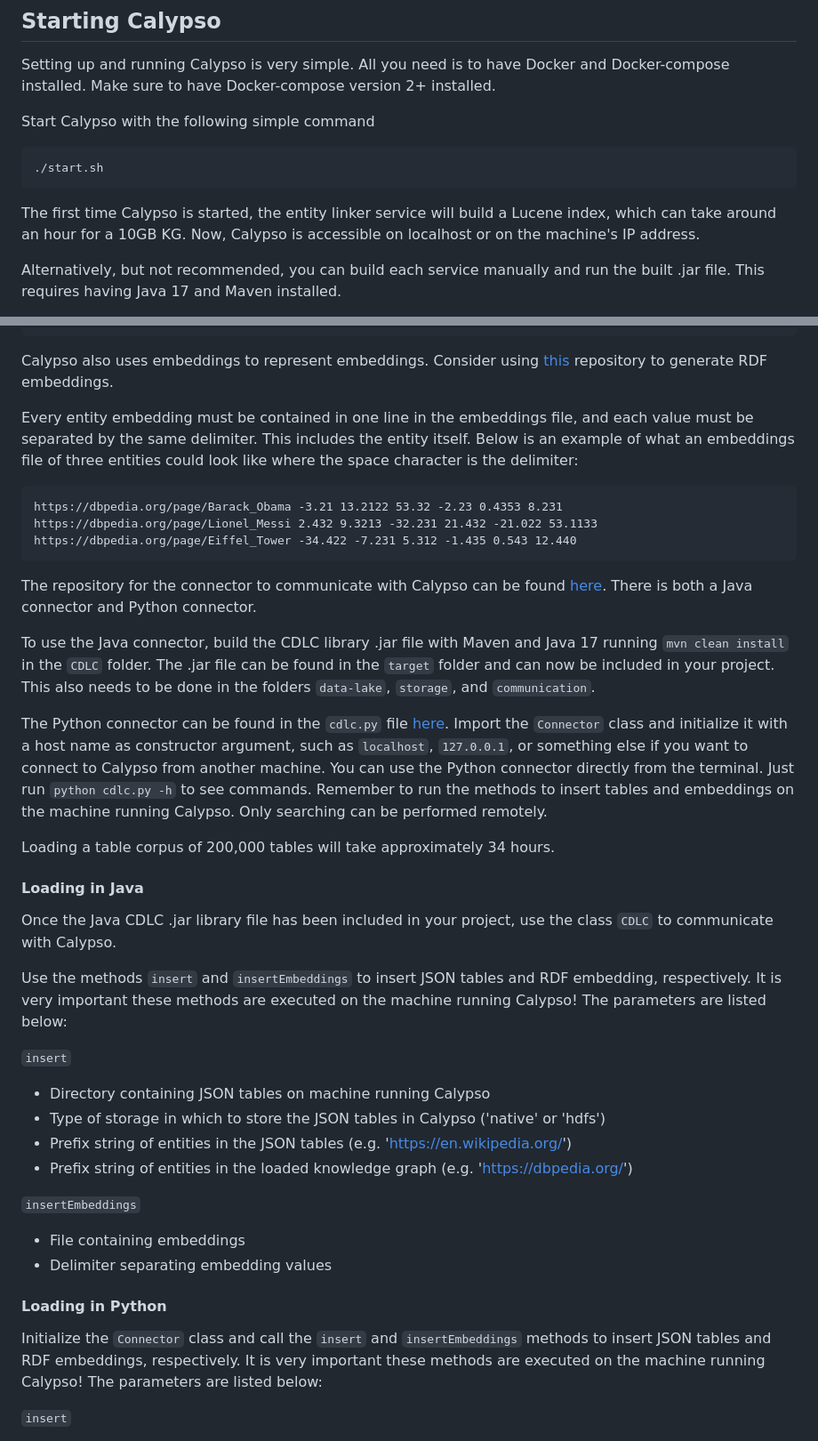
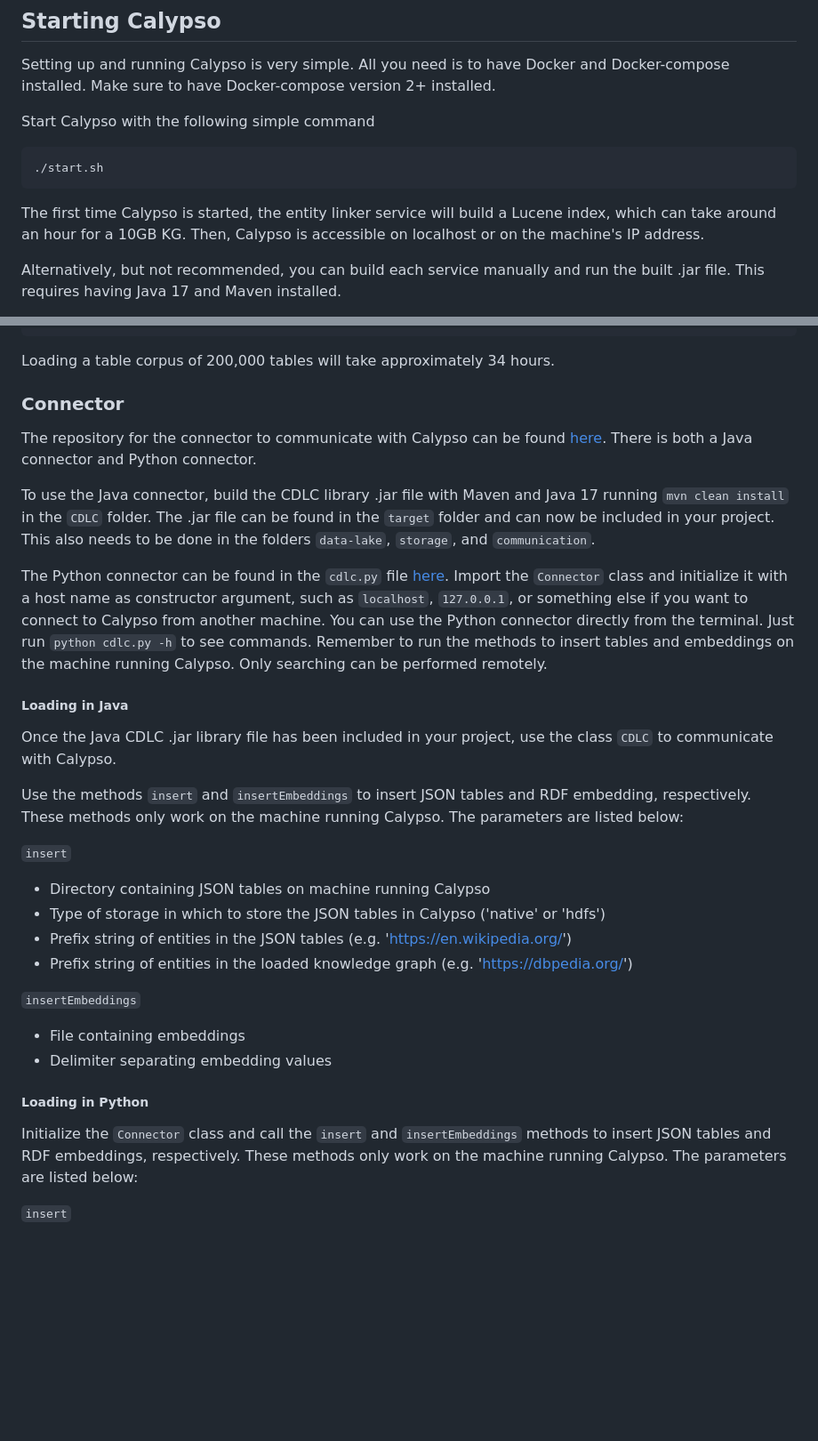
Before and after one commit to EDAO-Project/Jazero, a Markdown page: README.md, 2 parts joined by grey strips. Shown: that part at 89% size. GitHub-like rendering; blank space fills up the shorter version.

````diff
--- a/README.md
+++ b/README.md
@@ -28,7 +28,7 @@ Start Calypso with the following simple command
 ```
 
 The first time Calypso is started, the entity linker service will build a Lucene index, which can take around an hour for a 10GB KG.
-Now, Calypso is accessible on localhost or on the machine's IP address.
+Then, Calypso is accessible on localhost or on the machine's IP address.
 
 Alternatively, but not recommended, you can build each service manually and run the built .jar file.
 This requires having Java 17 and Maven installed.
@@ -95,17 +114,9 @@ An example of a table is given below:
 }
 ```
 
-Calypso also uses embeddings to represent embeddings.
-Consider using <a href="https://github.com/EDAO-Project/DBpediaEmbedding">this</a> repository to generate RDF embeddings.
+Loading a table corpus of 200,000 tables will take approximately 34 hours.
 
-Every entity embedding must be contained in one line in the embeddings file, and each value must be separated by the same delimiter.
-This includes the entity itself. Below is an example of what an embeddings file of three entities could look like where the space character is the delimiter:
-
-```
-https://dbpedia.org/page/Barack_Obama -3.21 13.2122 53.32 -2.23 0.4353 8.231
-https://dbpedia.org/page/Lionel_Messi 2.432 9.3213 -32.231 21.432 -21.022 53.1133
-https://dbpedia.org/page/Eiffel_Tower -34.422 -7.231 5.312 -1.435 0.543 12.440
-```
+### Connector
 
 The repository for the connector to communicate with Calypso can be found <a href="https://github.com/EDAO-Project/Calypso/tree/main/CDLC">here</a>.
 There is both a Java connector and Python connector.
@@ -119,13 +130,11 @@ Import the `Connector` class and initialize it with a host name as constructor a
 You can use the Python connector directly from the terminal. Just run `python cdlc.py -h` to see commands.
 Remember to run the methods to insert tables and embeddings on the machine running Calypso. Only searching can be performed remotely.
 
-Loading a table corpus of 200,000 tables will take approximately 34 hours.
-
-#### Loading in Java
+##### Loading in Java
 Once the Java CDLC .jar library file has been included in your project, use the class `CDLC` to communicate with Calypso.
 
 Use the methods `insert` and `insertEmbeddings` to insert JSON tables and RDF embedding, respectively.
-It is very important these methods are executed on the machine running Calypso!
+These methods only work on the machine running Calypso.
 The parameters are listed below:
 
 `insert`
@@ -138,9 +147,9 @@ The parameters are listed below:
 - File containing embeddings
 - Delimiter separating embedding values
 
-#### Loading in Python
+##### Loading in Python
 Initialize the `Connector` class and call the `insert` and `insertEmbeddings` methods to insert JSON tables and RDF embeddings, respectively.
-It is very important these methods are executed on the machine running Calypso!
+These methods only work on the machine running Calypso.
 The parameters are listed below:
 
 `insert`
````
Also changed, not shown: other parts of README.md (+27 -6 lines).
